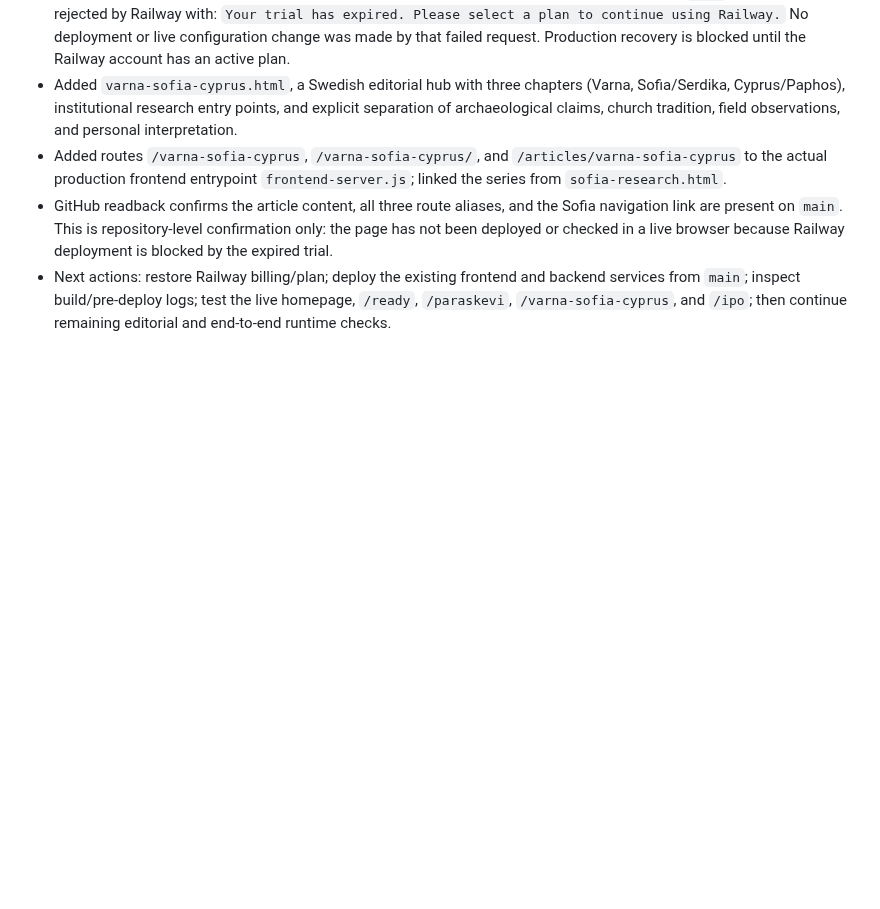
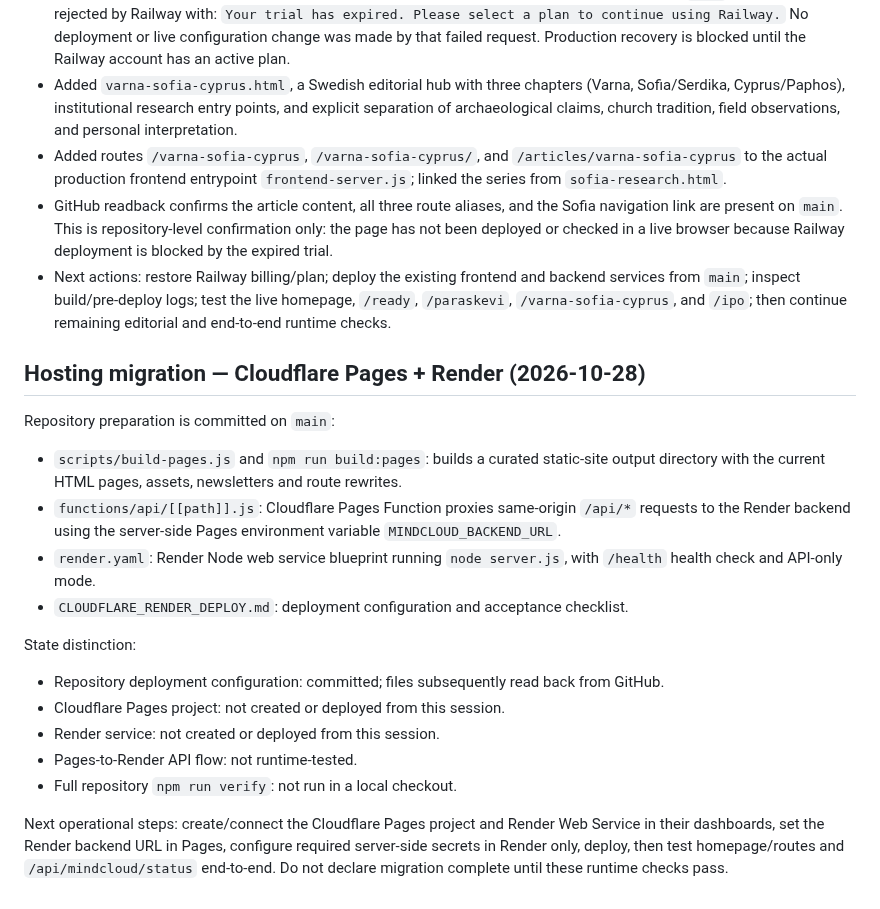
Before and after one commit to selotisk-source/Osiris-mindcloud-ui, a Markdown page: MINDCORE_CURRENT_STATE.md, the part around the change. GitHub-like rendering; blank space fills up the shorter version.

Commit message:
Record Cloudflare Pages and Render migration setup

```diff
--- a/MINDCORE_CURRENT_STATE.md
+++ b/MINDCORE_CURRENT_STATE.md
@@ -149,3 +149,21 @@ Establish and verify the real MindCore/MindCloud execution loop across backend a
 - Added routes `/varna-sofia-cyprus`, `/varna-sofia-cyprus/`, and `/articles/varna-sofia-cyprus` to the actual production frontend entrypoint `frontend-server.js`; linked the series from `sofia-research.html`.
 - GitHub readback confirms the article content, all three route aliases, and the Sofia navigation link are present on `main`. This is repository-level confirmation only: the page has not been deployed or checked in a live browser because Railway deployment is blocked by the expired trial.
 - Next actions: restore Railway billing/plan; deploy the existing frontend and backend services from `main`; inspect build/pre-deploy logs; test the live homepage, `/ready`, `/paraskevi`, `/varna-sofia-cyprus`, and `/ipo`; then continue remaining editorial and end-to-end runtime checks.
+
+## Hosting migration — Cloudflare Pages + Render (2026-10-28)
+
+Repository preparation is committed on `main`:
+
+- `scripts/build-pages.js` and `npm run build:pages`: builds a curated static-site output directory with the current HTML pages, assets, newsletters and route rewrites.
+- `functions/api/[[path]].js`: Cloudflare Pages Function proxies same-origin `/api/*` requests to the Render backend using the server-side Pages environment variable `MINDCLOUD_BACKEND_URL`.
+- `render.yaml`: Render Node web service blueprint running `node server.js`, with `/health` health check and API-only mode.
+- `CLOUDFLARE_RENDER_DEPLOY.md`: deployment configuration and acceptance checklist.
+
+State distinction:
+- Repository deployment configuration: committed; files subsequently read back from GitHub.
+- Cloudflare Pages project: not created or deployed from this session.
+- Render service: not created or deployed from this session.
+- Pages-to-Render API flow: not runtime-tested.
+- Full repository `npm run verify`: not run in a local checkout.
+
+Next operational steps: create/connect the Cloudflare Pages project and Render Web Service in their dashboards, set the Render backend URL in Pages, configure required server-side secrets in Render only, deploy, then test homepage/routes and `/api/mindcloud/status` end-to-end. Do not declare migration complete until these runtime checks pass.
```
